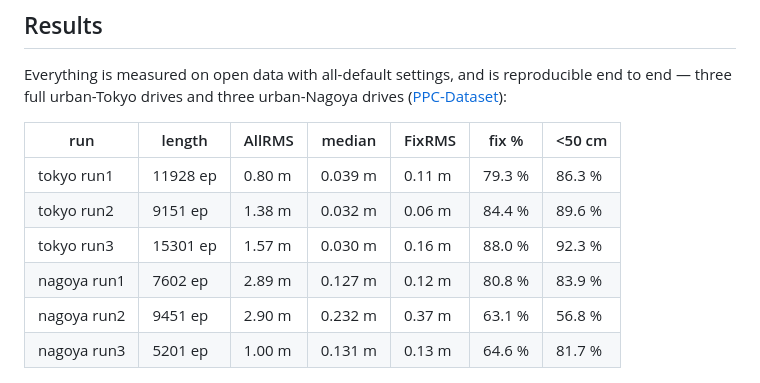
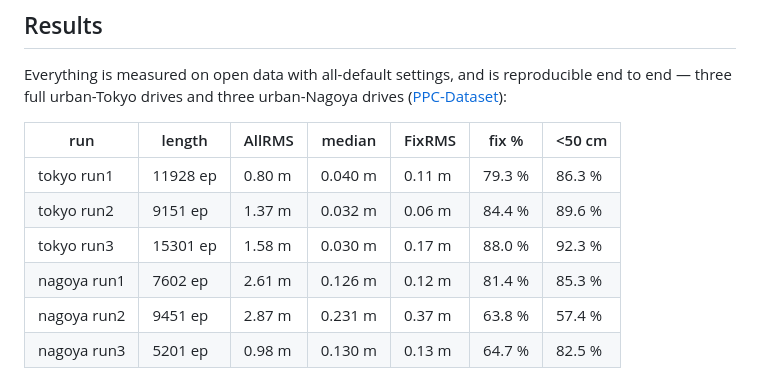
Before and after one commit to inuex35/tightly-coupled-gnss-imu-fgo, a Markdown page: README.md, the part around the change. Drawn GitHub-style.

Commit message:
docs: update README benchmark table and plots

```diff
--- a/README.md
+++ b/README.md
@@ -40,12 +40,12 @@ urban-Nagoya drives
 
 | run         | length    | AllRMS  | median  | FixRMS  | fix %  | <50 cm |
 |-------------|-----------|---------|---------|---------|--------|--------|
-| tokyo run1  | 11928 ep  |  0.80 m | 0.039 m | 0.11 m  | 79.3 % | 86.3 % |
-| tokyo run2  |  9151 ep  |  1.38 m | 0.032 m | 0.06 m  | 84.4 % | 89.6 % |
-| tokyo run3  | 15301 ep  |  1.57 m | 0.030 m | 0.16 m  | 88.0 % | 92.3 % |
-| nagoya run1 |  7602 ep  |  2.89 m | 0.127 m | 0.12 m  | 80.8 % | 83.9 % |
-| nagoya run2 |  9451 ep  |  2.90 m | 0.232 m | 0.37 m  | 63.1 % | 56.8 % |
-| nagoya run3 |  5201 ep  |  1.00 m | 0.131 m | 0.13 m  | 64.6 % | 81.7 % |
+| tokyo run1  | 11928 ep  |  0.80 m | 0.040 m | 0.11 m  | 79.3 % | 86.3 % |
+| tokyo run2  |  9151 ep  |  1.37 m | 0.032 m | 0.06 m  | 84.4 % | 89.6 % |
+| tokyo run3  | 15301 ep  |  1.58 m | 0.030 m | 0.17 m  | 88.0 % | 92.3 % |
+| nagoya run1 |  7602 ep  |  2.61 m | 0.126 m | 0.12 m  | 81.4 % | 85.3 % |
+| nagoya run2 |  9451 ep  |  2.87 m | 0.231 m | 0.37 m  | 63.8 % | 57.4 % |
+| nagoya run3 |  5201 ep  |  0.98 m | 0.130 m | 0.13 m  | 64.7 % | 82.5 % |
 
 
 ![tokyo_defaults](docs/tokyo_defaults.png)
```
Also changed, not shown: docs/nagoya_defaults.png, docs/tokyo_defaults.png.
